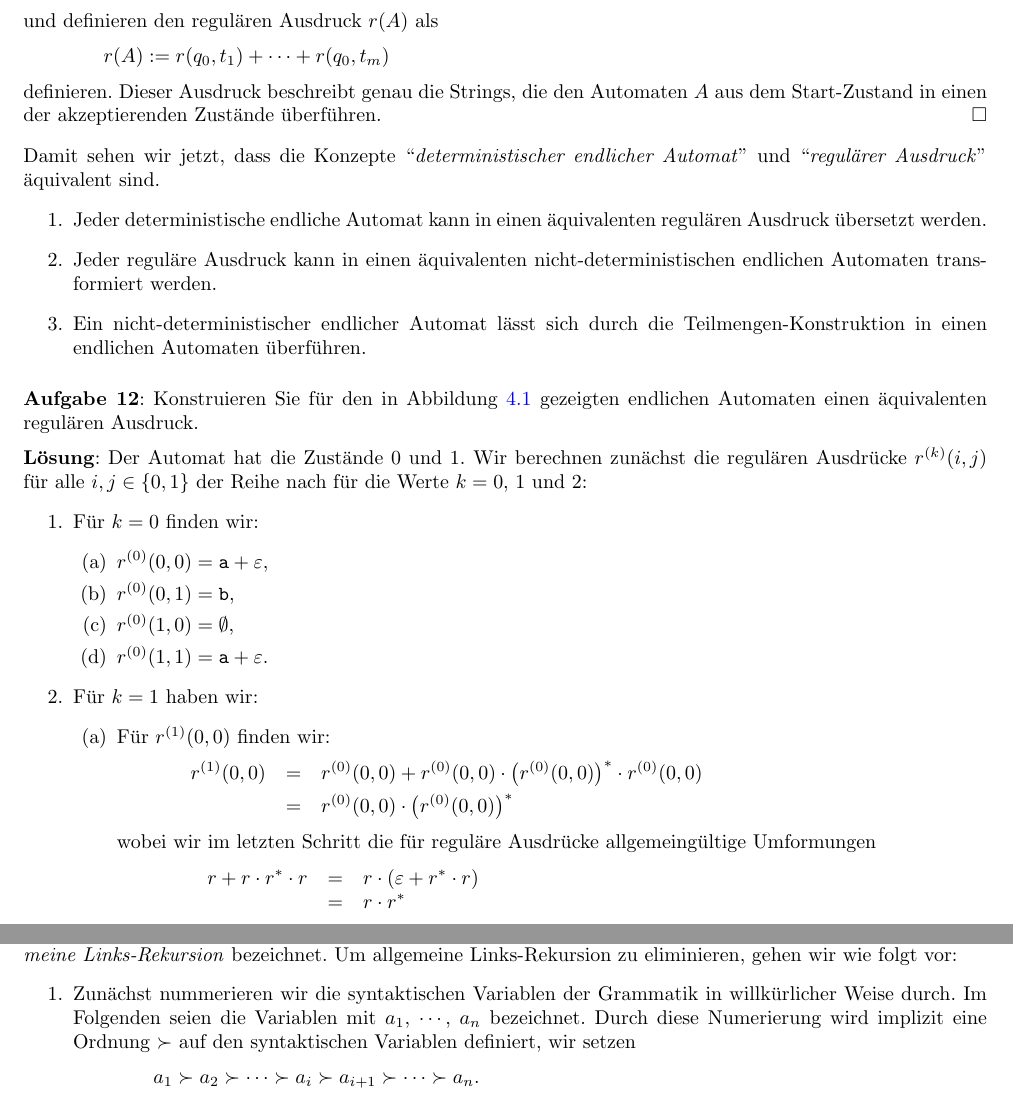
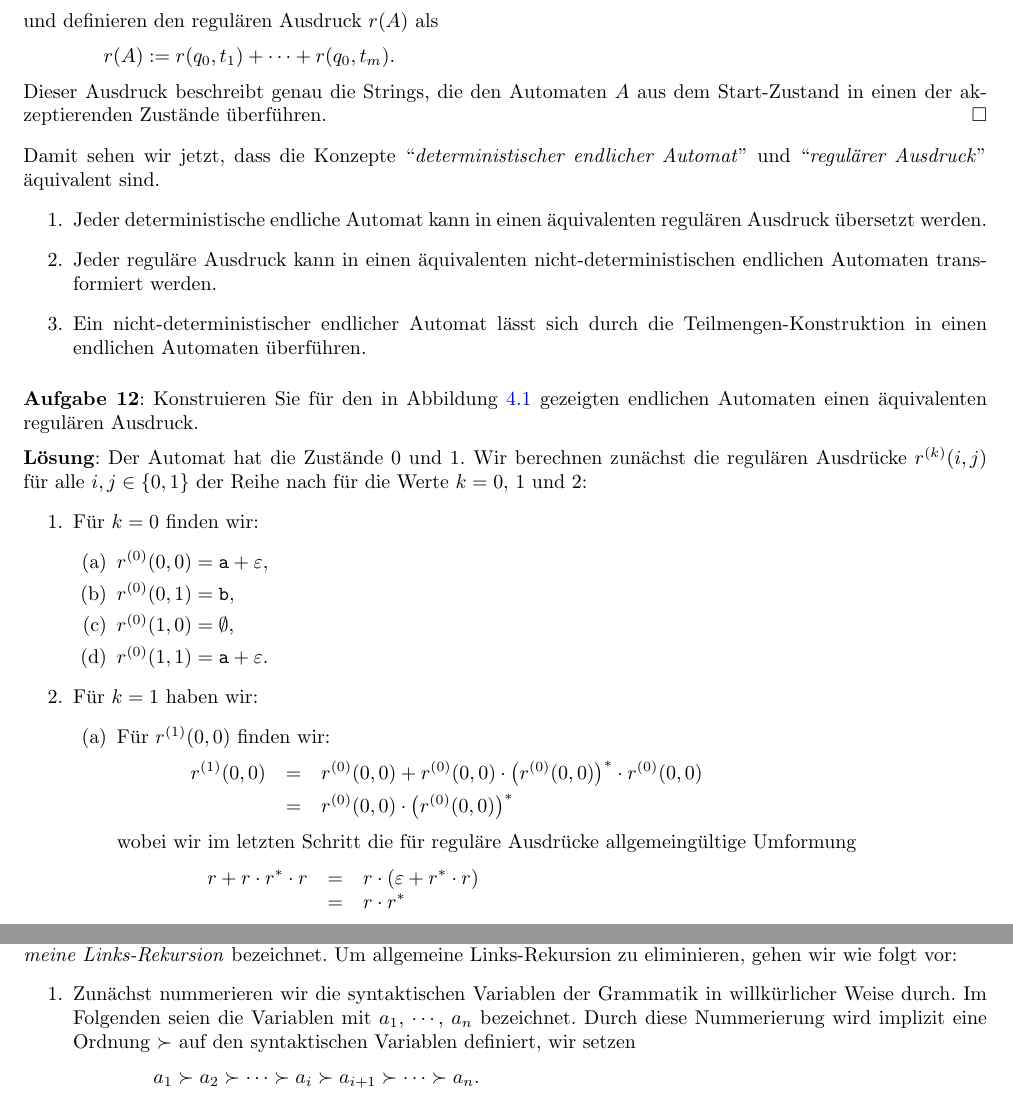
Before and after one commit to karlstroetmann/Formal-Languages, a LaTeX thesis (Lecture-Notes/formal-languages.tex, which reads Lecture-Notes/finite-state-machines.tex, Lecture-Notes/kontextfreie-sprachen.tex): two parts of pages 54 and 106 of 307, joined at a grey line, cut so that both start at the same text. Compiled offline with pdfLaTeX; the source files are stored in an older character set and shown here as Unicode.

Commit message:
fix typos

```diff
--- a/Lecture-Notes/finite-state-machines.tex
+++ b/Lecture-Notes/finite-state-machines.tex
@@ -1881,9 +1881,9 @@ $F = \{ t_1, \cdots, t_m \}$
 und definieren den regulären Ausdruck $r(A)$ als
 \\[0.2cm]
 \hspace*{1.3cm}
-$r(A) := r(q_0, t_1) + \cdots + r(q_0, t_m)$
-\\[0.2cm]
-definieren.  Dieser Ausdruck beschreibt genau die Strings, die den Automaten $A$ aus dem Start-Zustand
+$r(A) := r(q_0, t_1) + \cdots + r(q_0, t_m)$.
+\\[0.2cm]
+Dieser Ausdruck beschreibt genau die Strings, die den Automaten $A$ aus dem Start-Zustand
 in einen der akzeptierenden Zustände überführen.
 \qed
 \vspace*{0.3cm}
@@ -1926,7 +1926,7 @@ $r^{(k)}(i,j)$ für alle $i,j\in\{0,1\}$ der Reihe nach für die Werte $k =0$, $
                   r^{(0)}(0, 0) \cdot \bigl(r^{(0)}(0, 0)\bigr)^* \cdot r^{(0)}(0, 0) \\
             & = & r^{(0)}(0, 0) \cdot \bigl(r^{(0)}(0, 0)\bigr)^*
             \end{eqnarray*}
-             wobei wir im letzten Schritt die für reguläre Ausdrücke allgemeingültige Umformungen
+             wobei wir im letzten Schritt die für reguläre Ausdrücke allgemeingültige Umformung
              \\[0.2cm]
              \hspace*{1.3cm}
              $
--- a/Lecture-Notes/kontextfreie-sprachen.tex
+++ b/Lecture-Notes/kontextfreie-sprachen.tex
@@ -1257,7 +1257,7 @@ Um allgemeine Links-Rekursion zu eliminieren, gehen wir wie folgt vor:
 \begin{enumerate}
 \item Zunächst nummerieren wir die syntaktischen Variablen der Grammatik in willkürlicher Weise durch.
       Im Folgenden seien die Variablen mit $a_1$, $\cdots$, $a_n$ bezeichnet.  Durch diese
-      Numerierung wird implizit eine Ordnung $\succ$ auf den syntaktischen Variablen
+      Nummerierung wird implizit eine Ordnung $\succ$ auf den syntaktischen Variablen
       definiert, wir setzen
       \\[0.2cm]
       \hspace*{1.3cm}
```
Also changed, not shown: Lecture-Notes/finite-state-machines.tex (12 more changed lines), Lecture-Notes/kontextfreie-sprachen.tex (2 more changed lines).
